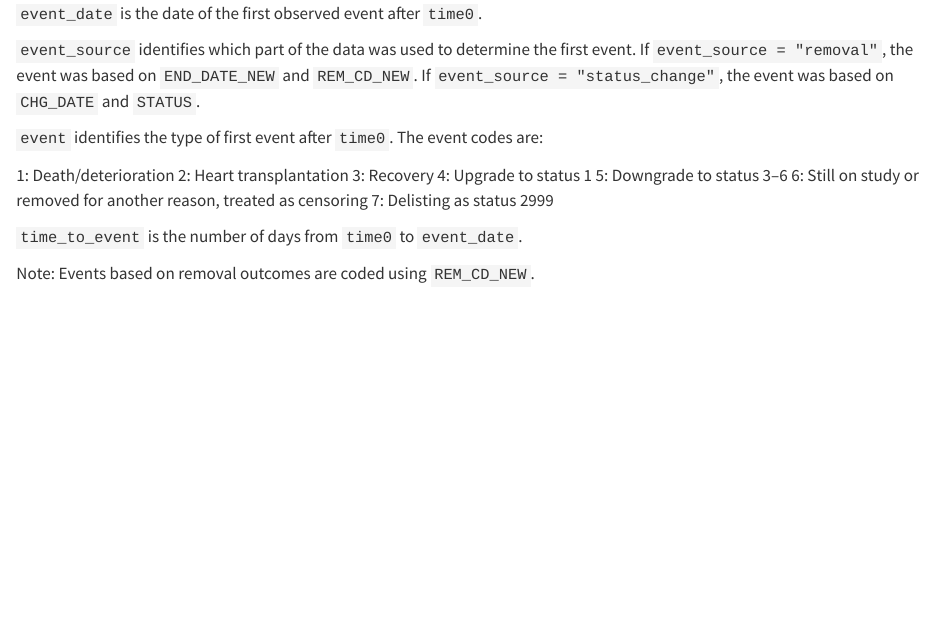
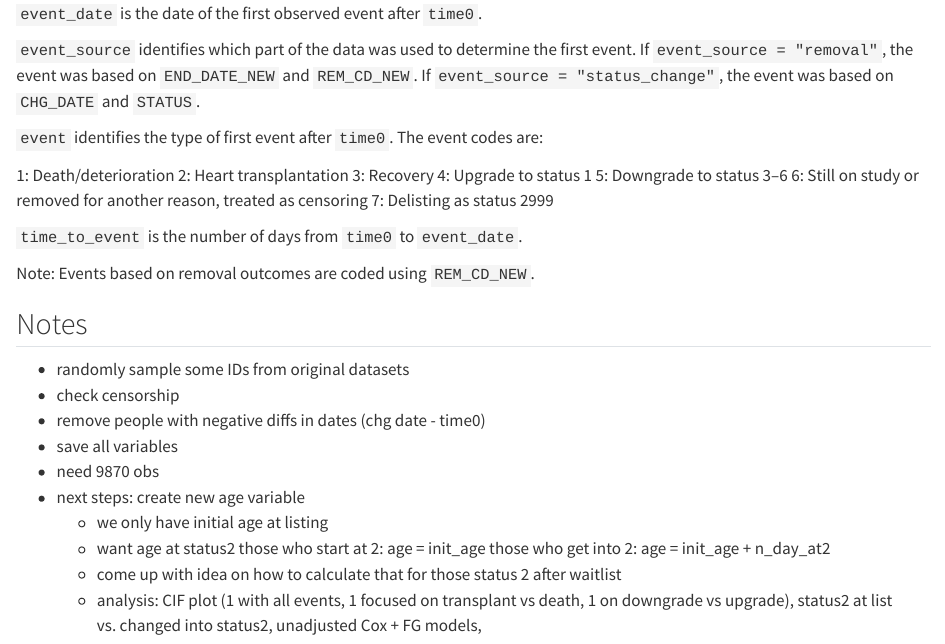
Before and after one commit to jesusrod44/LAsBEST_Project, a Quarto document (side_analysis.qmd): the page in a window 1100 px wide, from 4440 px down. Rendered offline with R 4.5, knitr and Pandoc in place of Quarto, with nearby package versions; some code elsewhere in the file could not run offline.

Commit message:
hi i'm testing JA

```diff
--- a/side_analysis.qmd
+++ b/side_analysis.qmd
@@ -165,3 +165,17 @@ write.csv(heart3, "data/heart3.csv", row.names=FALSE)
 `time_to_event` is the number of days from `time0` to `event_date`.
 
 Note: Events based on removal outcomes are coded using `REM_CD_NEW`.
+
+## Notes
+- randomly sample some IDs from original datasets
+- check censorship
+- remove people with negative diffs in dates (chg date - time0)
+- save all variables
+- need 9870 obs
+- next steps: create new age variable
+  - we only have initial age at listing
+  - want age at status2
+  those who start at 2: age = init_age
+  those who get into 2: age = init_age + n_day_at2
+  - come up with idea on how to calculate that for those status 2 after waitlist
+  - analysis: CIF plot (1 with all events, 1 focused on transplant vs death, 1 on downgrade vs upgrade), status2 at list vs. changed into status2, unadjusted Cox + FG models,
```
